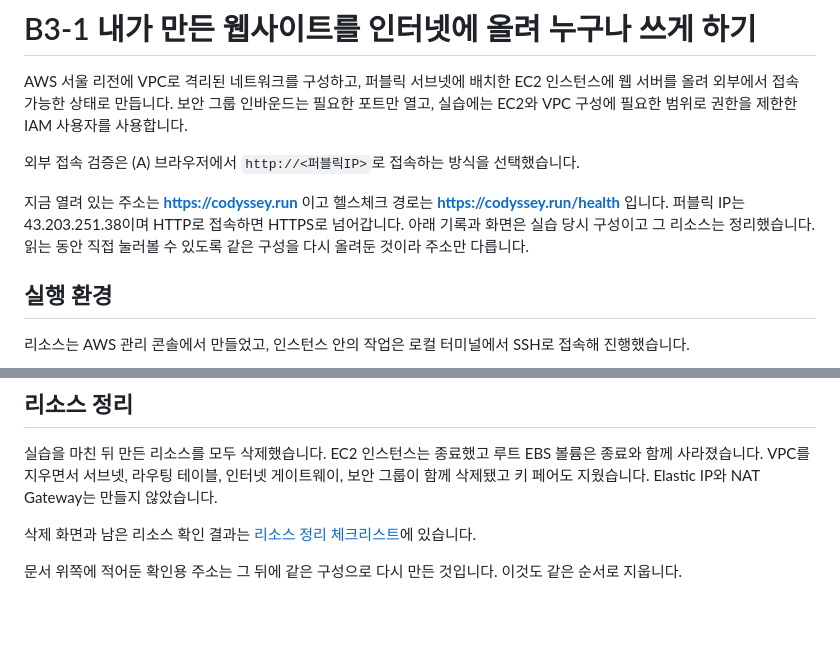
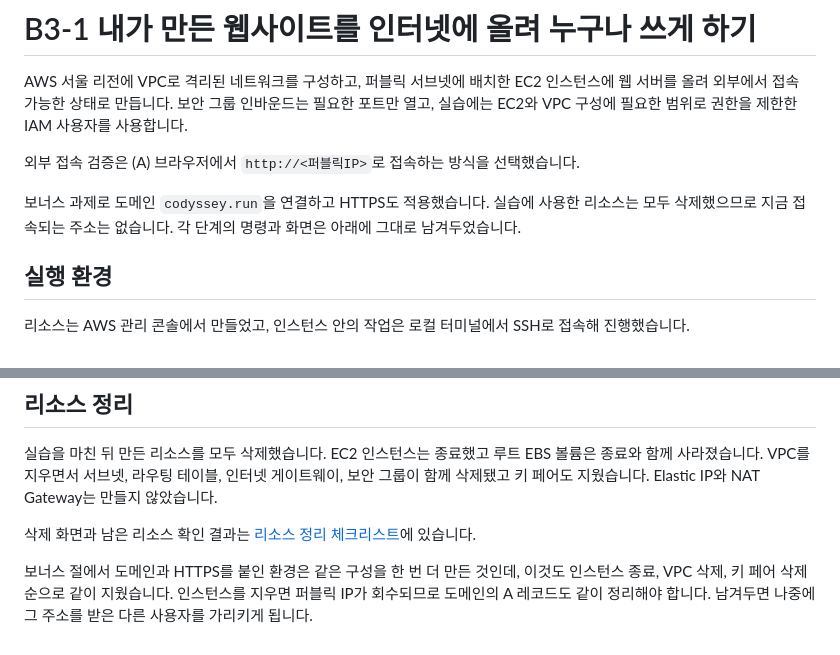
Before and after one commit to yessjun/B3-1, a Markdown page: README.md, 2 parts joined by grey strips. GitHub-like rendering; blank space fills up the shorter version.

Commit message:
docs: 확인용 환경 정리 반영

```diff
--- a/README.md
+++ b/README.md
@@ -4,7 +4,7 @@ AWS 서울 리전에 VPC로 격리된 네트워크를 구성하고, 퍼블릭
 
 외부 접속 검증은 (A) 브라우저에서 `http://<퍼블릭IP>`로 접속하는 방식을 선택했습니다.
 
-지금 열려 있는 주소는 **https://codyssey.run** 이고 헬스체크 경로는 **https://codyssey.run/health** 입니다. 퍼블릭 IP는 43.203.251.38이며 HTTP로 접속하면 HTTPS로 넘어갑니다. 아래 기록과 화면은 실습 당시 구성이고 그 리소스는 정리했습니다. 읽는 동안 직접 눌러볼 수 있도록 같은 구성을 다시 올려둔 것이라 주소만 다릅니다.
+보너스 과제로 도메인 `codyssey.run`을 연결하고 HTTPS도 적용했습니다. 실습에 사용한 리소스는 모두 삭제했으므로 지금 접속되는 주소는 없습니다. 각 단계의 명령과 화면은 아래에 그대로 남겨두었습니다.
 
 ## 실행 환경
 
@@ -379,4 +379,4 @@ OK
 
 삭제 화면과 남은 리소스 확인 결과는 [리소스 정리 체크리스트](docs/cleanup-checklist.md)에 있습니다.
 
-문서 위쪽에 적어둔 확인용 주소는 그 뒤에 같은 구성으로 다시 만든 것입니다. 이것도 같은 순서로 지웁니다.
+보너스 절에서 도메인과 HTTPS를 붙인 환경은 같은 구성을 한 번 더 만든 것인데, 이것도 인스턴스 종료, VPC 삭제, 키 페어 삭제 순으로 같이 지웠습니다. 인스턴스를 지우면 퍼블릭 IP가 회수되므로 도메인의 A 레코드도 같이 정리해야 합니다. 남겨두면 나중에 그 주소를 받은 다른 사용자를 가리키게 됩니다.
```
